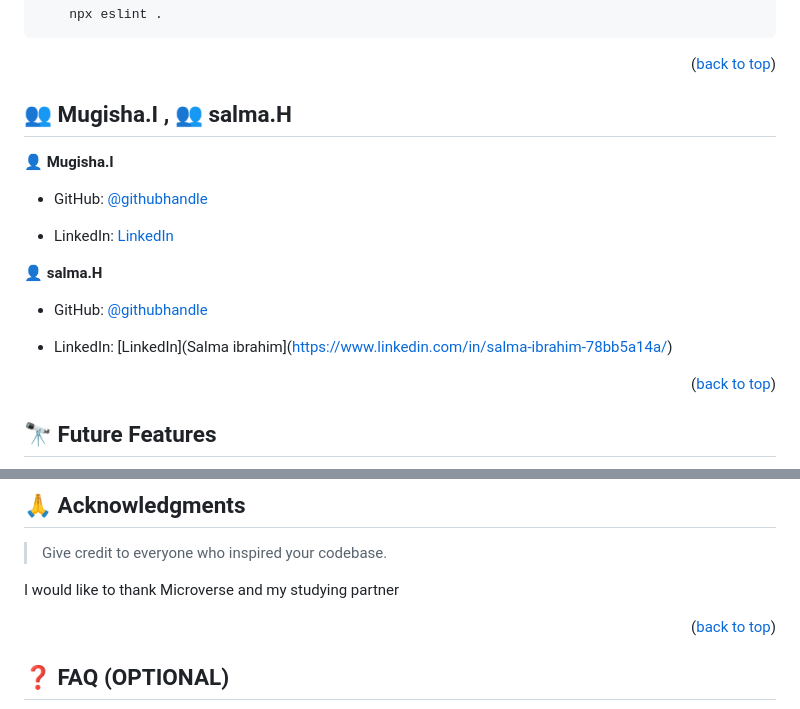
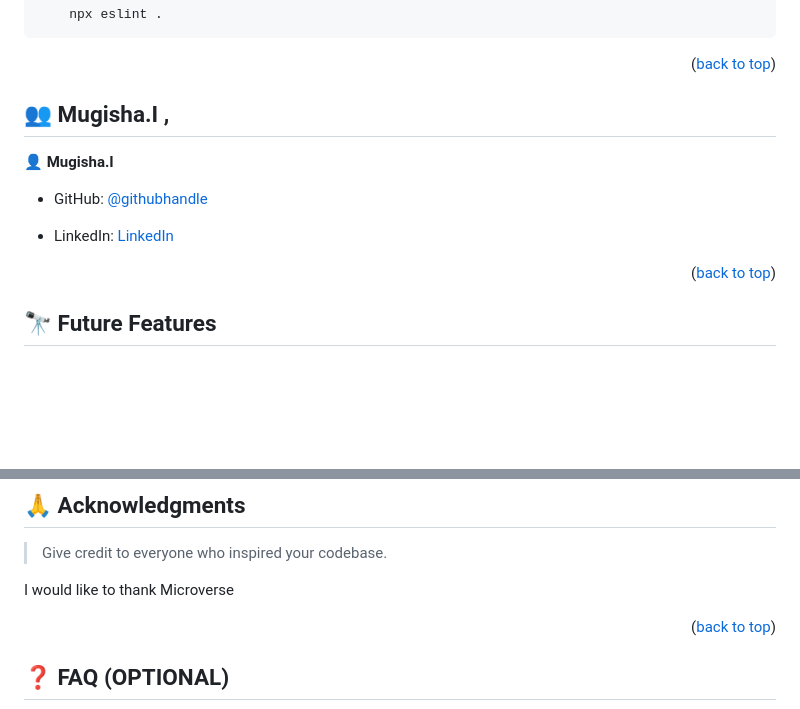
Before and after one commit to Tafloninno/Awesome_books_project, a Markdown page: README.md, 2 parts joined by grey strips. GitHub-like rendering; blank space fills up the shorter version.

Commit message:
UpdateREADME.md file

```diff
--- a/README.md
+++ b/README.md
@@ -172,7 +172,7 @@ To run tests, run the following command:
 
 <!-- AUTHORS -->
 
-## 👥 Mugisha.I ,  👥 salma.H <a name="authors"></a>
+## 👥 Mugisha.I , <a name="authors"></a>
 
 
 
@@ -182,11 +182,7 @@ To run tests, run the following command:
 
 - LinkedIn: [LinkedIn](https://www.linkedin.com/in/mugisha-innocent-19b700238/)
 
-👤 **salma.H**
 
-- GitHub: [@githubhandle](https://github.com/saluumaa)
-
-- LinkedIn: [LinkedIn](Salma ibrahim](https://www.linkedin.com/in/salma-ibrahim-78bb5a14a/)
 
 
 <p align="right">(<a href="#readme-top">back to top</a>)</p>
@@ -231,7 +227,7 @@ If you like this project... Kindly leave a star ⭐
 
 > Give credit to everyone who inspired your codebase.
 
-I would like to thank  Microverse and my studying partner
+I would like to thank  Microverse
 
 
 
```
